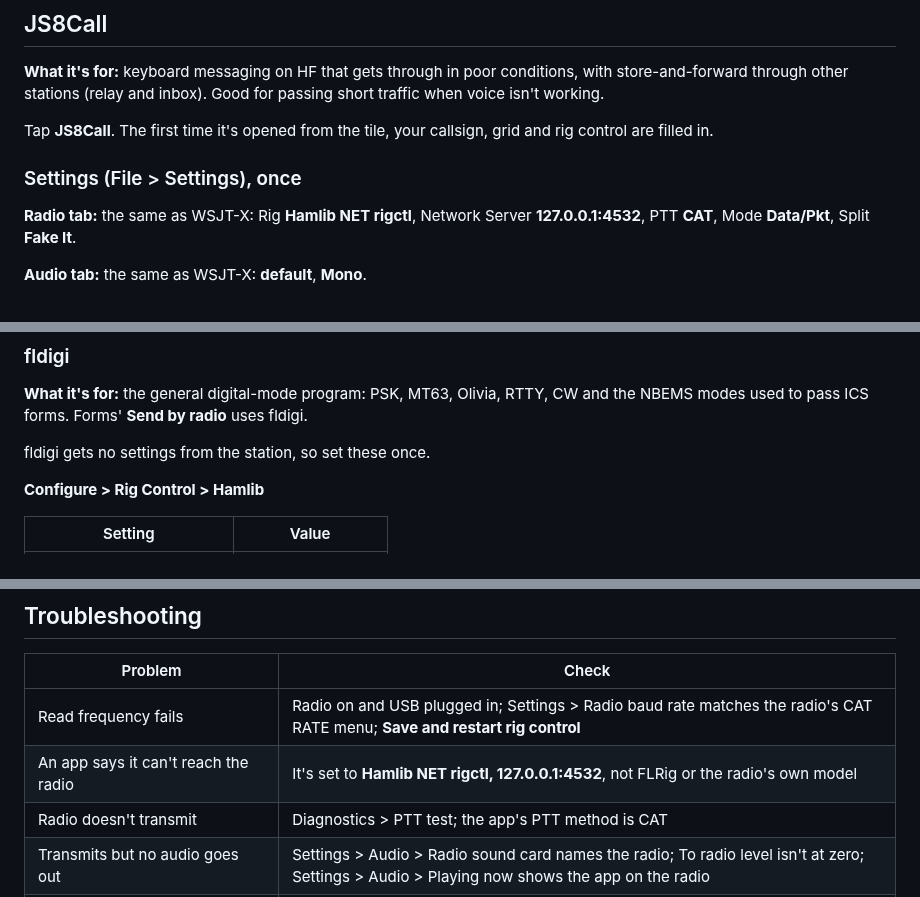
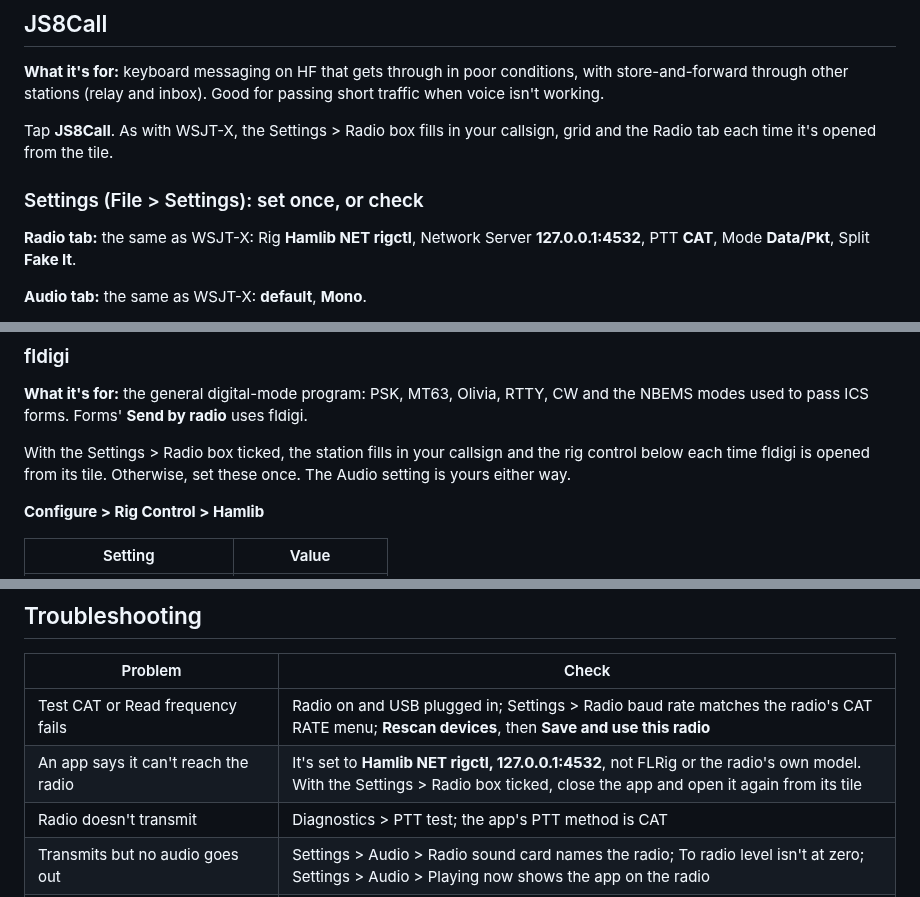
Before and after one commit to ac1sb/emcomm-station, a Markdown page: docs/operations-guide.md, 3 parts joined by grey strips. Drawn GitHub-style.

```diff
--- a/docs/operations-guide.md
+++ b/docs/operations-guide.md
@@ -555,10 +580,10 @@ WSJT-X show on the station's Logs page.
 with store-and-forward through other stations (relay and inbox). Good for passing
 short traffic when voice isn't working.
 
-Tap **JS8Call**. The first time it's opened from the tile, your callsign, grid and
-rig control are filled in.
+Tap **JS8Call**. As with WSJT-X, the Settings > Radio box fills in your callsign,
+grid and the Radio tab each time it's opened from the tile.
 
-### Settings (File > Settings), once
+### Settings (File > Settings): set once, or check
 
 **Radio tab:** the same as WSJT-X: Rig **Hamlib NET rigctl**, Network Server
 **127.0.0.1:4532**, PTT **CAT**, Mode **Data/Pkt**, Split **Fake It**.
@@ -577,7 +602,9 @@ band are in Reference.
 **What it's for:** the general digital-mode program: PSK, MT63, Olivia, RTTY, CW and
 the NBEMS modes used to pass ICS forms. Forms' **Send by radio** uses fldigi.
 
-fldigi gets no settings from the station, so set these once.
+With the Settings > Radio box ticked, the station fills in your callsign and the
+rig control below each time fldigi is opened from its tile. Otherwise, set these
+once. The Audio setting is yours either way.
 
 **Configure > Rig Control > Hamlib**
 
@@ -1174,8 +1224,8 @@ serial port).
 
 | Problem | Check |
 | --- | --- |
-| Read frequency fails | Radio on and USB plugged in; Settings > Radio baud rate matches the radio's CAT RATE menu; **Save and restart rig control** |
-| An app says it can't reach the radio | It's set to **Hamlib NET rigctl, 127.0.0.1:4532**, not FLRig or the radio's own model |
+| Test CAT or Read frequency fails | Radio on and USB plugged in; Settings > Radio baud rate matches the radio's CAT RATE menu; **Rescan devices**, then **Save and use this radio** |
+| An app says it can't reach the radio | It's set to **Hamlib NET rigctl, 127.0.0.1:4532**, not FLRig or the radio's own model. With the Settings > Radio box ticked, close the app and open it again from its tile |
 | Radio doesn't transmit | Diagnostics > PTT test; the app's PTT method is CAT |
 | Transmits but no audio goes out | Settings > Audio > Radio sound card names the radio; To radio level isn't at zero; Settings > Audio > Playing now shows the app on the radio |
 | Tones come out of the computer's speaker | Is Emcomm-CNC open? With it closed in desktop mode set to Never, pick the radio's **USB Audio Device** in the app. |
```
Also changed, not shown: other parts of docs/operations-guide.md (+67 -19 lines), docs/guide/radio.png (added).
